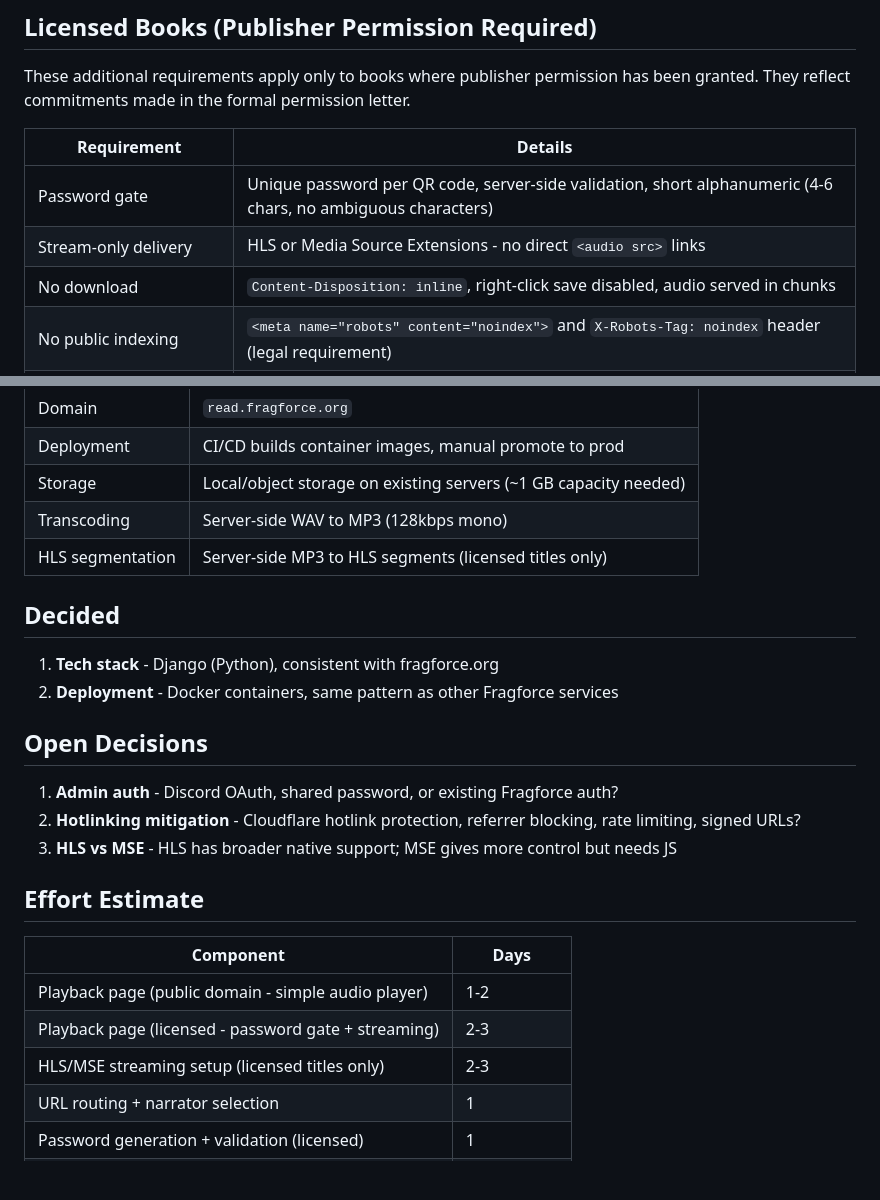
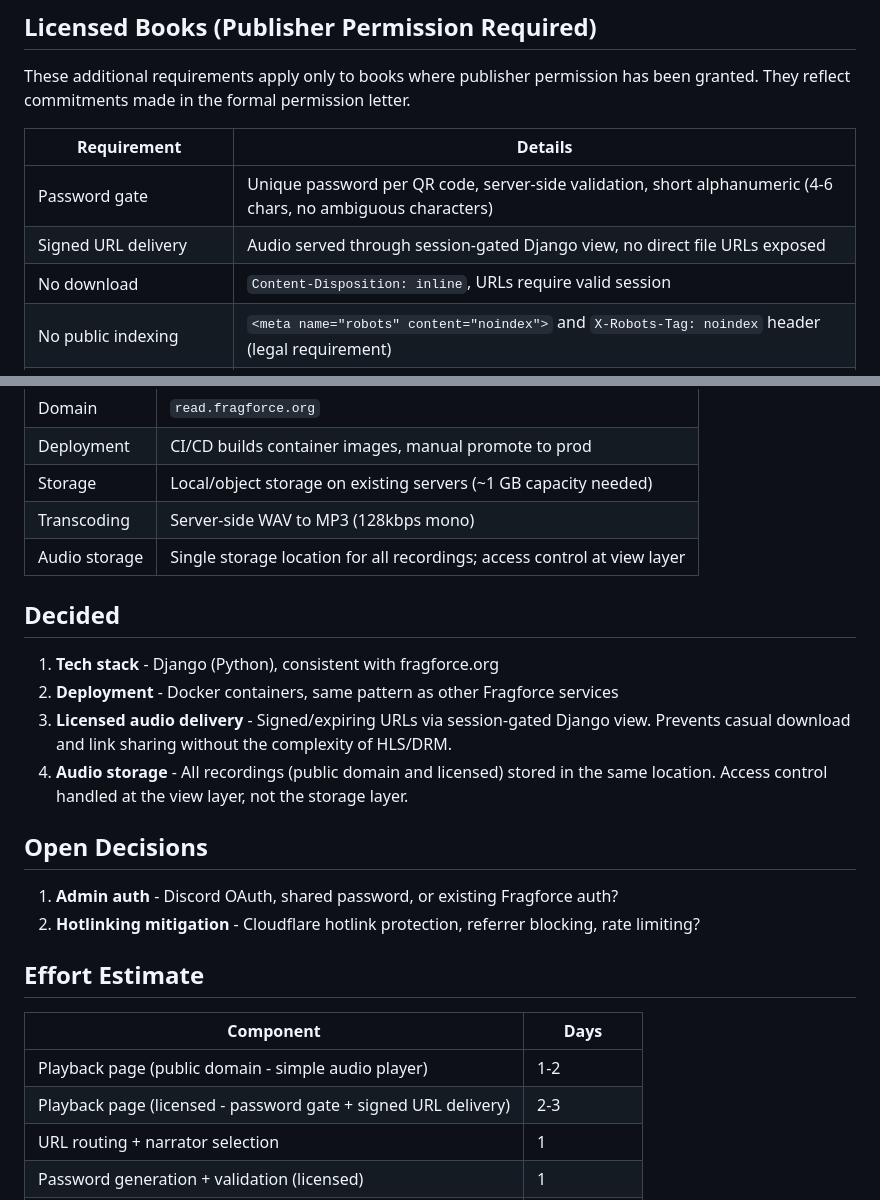
Before and after one commit to fragforce/read, a Markdown page: REQUIREMENTS.md, 2 parts joined by grey strips. GitHub-like rendering; blank space fills up the shorter version.

Commit message:
docs: document signed URL approach and unified storage for audio delivery
Replaces HLS/MSE with session-gated Django views for licensed book audio protection. All recordings stored in the same location regardless of licensing; access control handled at the view layer. Simpler than streaming protocols while still preventing casual download and link sharing.

```diff
--- a/REQUIREMENTS.md
+++ b/REQUIREMENTS.md
@@ -37,8 +37,8 @@ These additional requirements apply only to books where publisher permission has
 | Requirement | Details |
 |-------------|---------|
 | Password gate | Unique password per QR code, server-side validation, short alphanumeric (4-6 chars, no ambiguous characters) |
-| Stream-only delivery | HLS or Media Source Extensions - no direct `<audio src>` links |
-| No download | `Content-Disposition: inline`, right-click save disabled, audio served in chunks |
+| Signed URL delivery | Audio served through session-gated Django view, no direct file URLs exposed |
+| No download | `Content-Disposition: inline`, URLs require valid session |
 | No public indexing | `<meta name="robots" content="noindex">` and `X-Robots-Tag: noindex` header (legal requirement) |
 | Publisher attribution (spoken) | Narrator states author, illustrator, AND publisher at beginning and end |
 | Publisher attribution (written) | Publisher name/logo prominently displayed on playback page |
@@ -157,26 +157,26 @@ These additional requirements apply only to books where publisher permission has
 | Deployment | CI/CD builds container images, manual promote to prod |
 | Storage | Local/object storage on existing servers (~1 GB capacity needed) |
 | Transcoding | Server-side WAV to MP3 (128kbps mono) |
-| HLS segmentation | Server-side MP3 to HLS segments (licensed titles only) |
+| Audio storage | Single storage location for all recordings; access control at view layer |
 
 ## Decided
 
 1. **Tech stack** - Django (Python), consistent with fragforce.org
 2. **Deployment** - Docker containers, same pattern as other Fragforce services
+3. **Licensed audio delivery** - Signed/expiring URLs via session-gated Django view. Prevents casual download and link sharing without the complexity of HLS/DRM.
+4. **Audio storage** - All recordings (public domain and licensed) stored in the same location. Access control handled at the view layer, not the storage layer.
 
 ## Open Decisions
 
 1. **Admin auth** - Discord OAuth, shared password, or existing Fragforce auth?
-2. **Hotlinking mitigation** - Cloudflare hotlink protection, referrer blocking, rate limiting, signed URLs?
-3. **HLS vs MSE** - HLS has broader native support; MSE gives more control but needs JS
+2. **Hotlinking mitigation** - Cloudflare hotlink protection, referrer blocking, rate limiting?
 
 ## Effort Estimate
 
 | Component | Days |
 |-----------|------|
 | Playback page (public domain - simple audio player) | 1-2 |
-| Playback page (licensed - password gate + streaming) | 2-3 |
-| HLS/MSE streaming setup (licensed titles only) | 2-3 |
+| Playback page (licensed - password gate + signed URL delivery) | 2-3 |
 | URL routing + narrator selection | 1 |
 | Password generation + validation (licensed) | 1 |
 | Narrator portal (recording, text display, attestation) | 5-7 |
```
